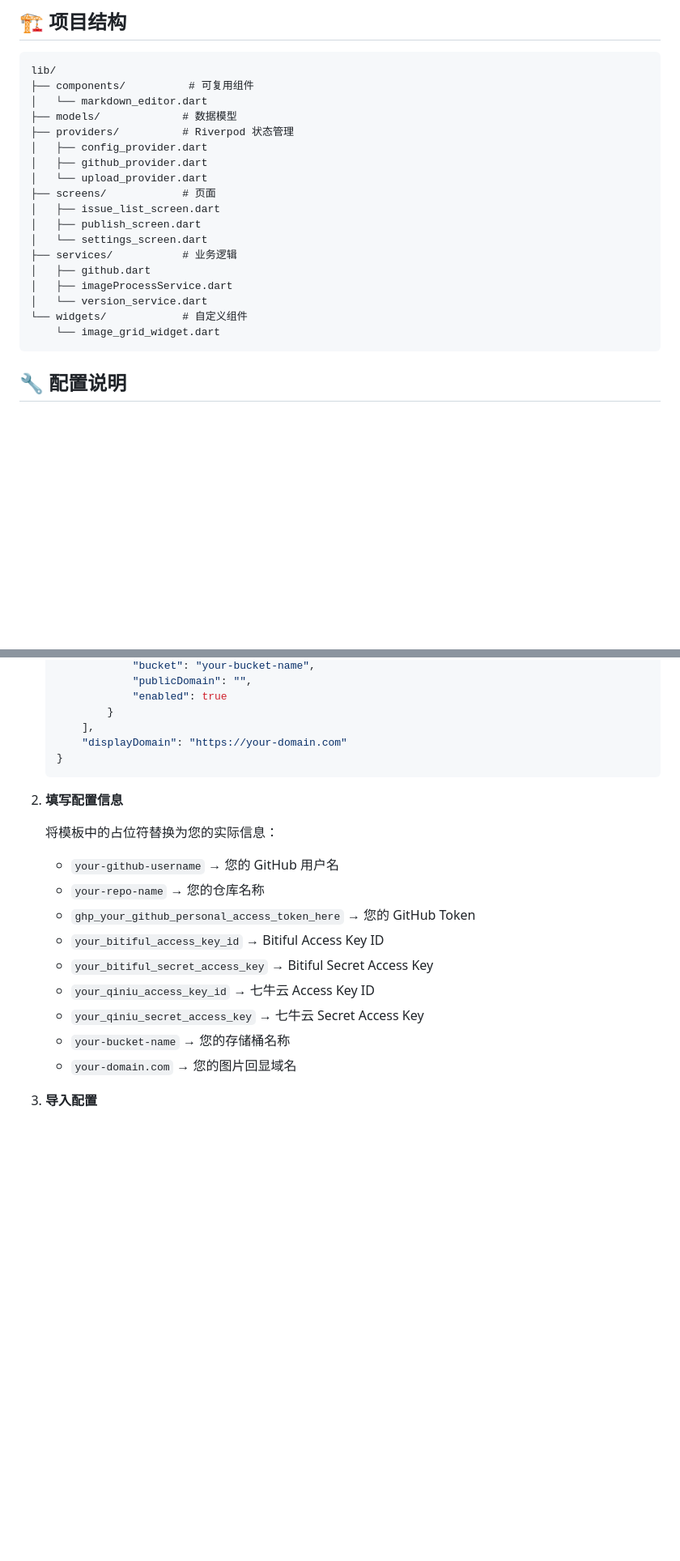
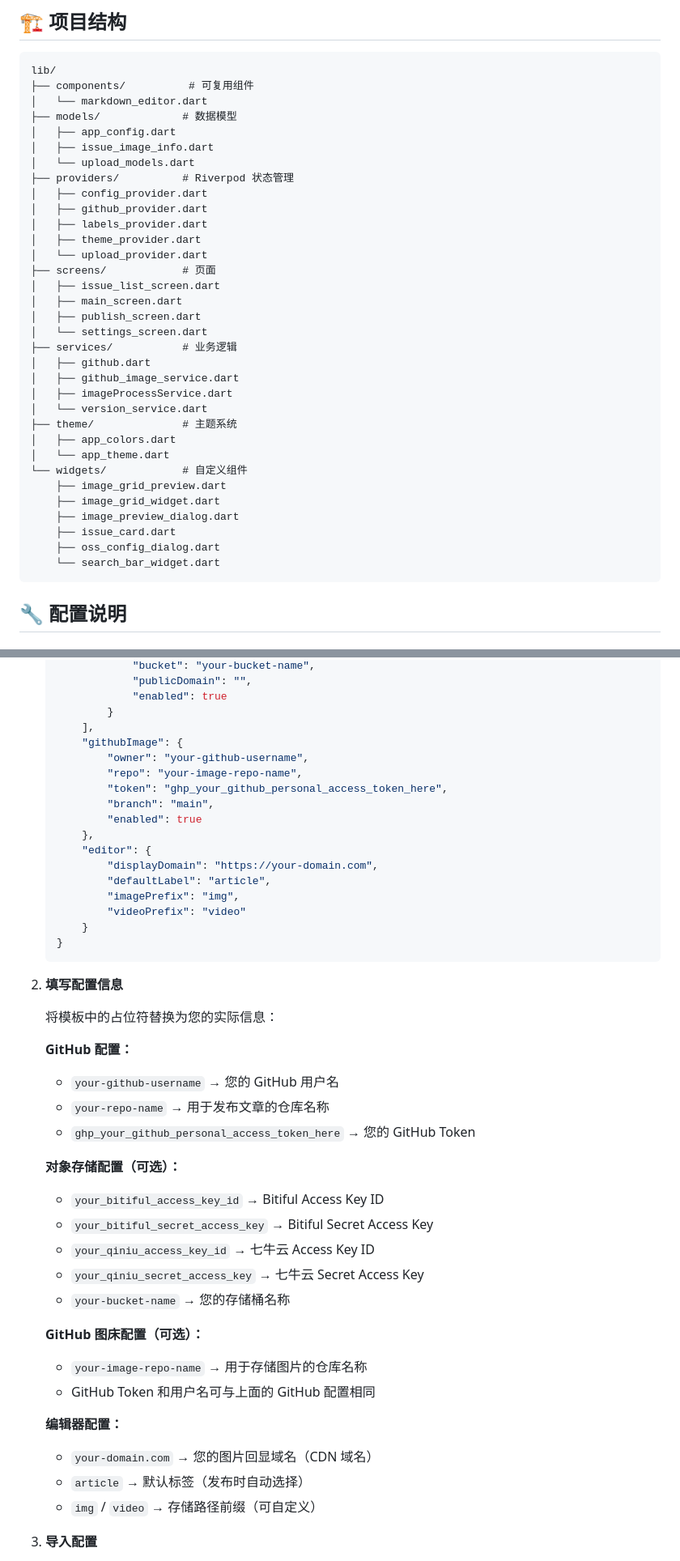
Before and after one commit to LeoonLiang/github-issue-editor, a Markdown page: README.md, 2 parts joined by grey strips. Shown at 81% size. Rendered like a GitHub page; blank space fills up the shorter version.

````diff
--- a/README.md
+++ b/README.md
@@ -139,20 +158,35 @@ lib/
 ├── components/          # 可复用组件
 │   └── markdown_editor.dart
 ├── models/             # 数据模型
+│   ├── app_config.dart
+│   ├── issue_image_info.dart
+│   └── upload_models.dart
 ├── providers/          # Riverpod 状态管理
 │   ├── config_provider.dart
 │   ├── github_provider.dart
+│   ├── labels_provider.dart
+│   ├── theme_provider.dart
 │   └── upload_provider.dart
 ├── screens/            # 页面
 │   ├── issue_list_screen.dart
+│   ├── main_screen.dart
 │   ├── publish_screen.dart
 │   └── settings_screen.dart
 ├── services/           # 业务逻辑
 │   ├── github.dart
+│   ├── github_image_service.dart
 │   ├── imageProcessService.dart
 │   └── version_service.dart
+├── theme/              # 主题系统
+│   ├── app_colors.dart
+│   └── app_theme.dart
 └── widgets/            # 自定义组件
-    └── image_grid_widget.dart
+    ├── image_grid_preview.dart
+    ├── image_grid_widget.dart
+    ├── image_preview_dialog.dart
+    ├── issue_card.dart
+    ├── oss_config_dialog.dart
+    └── search_bar_widget.dart
 ```
 
 ## 🔧 配置说明
@@ -194,22 +228,46 @@ lib/
                "enabled": true
            }
        ],
-       "displayDomain": "https://your-domain.com"
+       "githubImage": {
+           "owner": "your-github-username",
+           "repo": "your-image-repo-name",
+           "token": "ghp_your_github_personal_access_token_here",
+           "branch": "main",
+           "enabled": true
+       },
+       "editor": {
+           "displayDomain": "https://your-domain.com",
+           "defaultLabel": "article",
+           "imagePrefix": "img",
+           "videoPrefix": "video"
+       }
    }
    ```
 
 2. **填写配置信息**
 
    将模板中的占位符替换为您的实际信息：
+
+   **GitHub 配置：**
    - `your-github-username` → 您的 GitHub 用户名
-   - `your-repo-name` → 您的仓库名称
+   - `your-repo-name` → 用于发布文章的仓库名称
    - `ghp_your_github_personal_access_token_here` → 您的 GitHub Token
+
+   **对象存储配置（可选）：**
    - `your_bitiful_access_key_id` → Bitiful Access Key ID
    - `your_bitiful_secret_access_key` → Bitiful Secret Access Key
    - `your_qiniu_access_key_id` → 七牛云 Access Key ID
    - `your_qiniu_secret_access_key` → 七牛云 Secret Access Key
    - `your-bucket-name` → 您的存储桶名称
-   - `your-domain.com` → 您的图片回显域名
+
+   **GitHub 图床配置（可选）：**
+   - `your-image-repo-name` → 用于存储图片的仓库名称
+   - GitHub Token 和用户名可与上面的 GitHub 配置相同
+
+   **编辑器配置：**
+   - `your-domain.com` → 您的图片回显域名（CDN 域名）
+   - `article` → 默认标签（发布时自动选择）
+   - `img` / `video` → 存储路径前缀（可自定义）
 
 3. **导入配置**
 
````
Also changed, not shown: other parts of README.md (+84 -8 lines).
